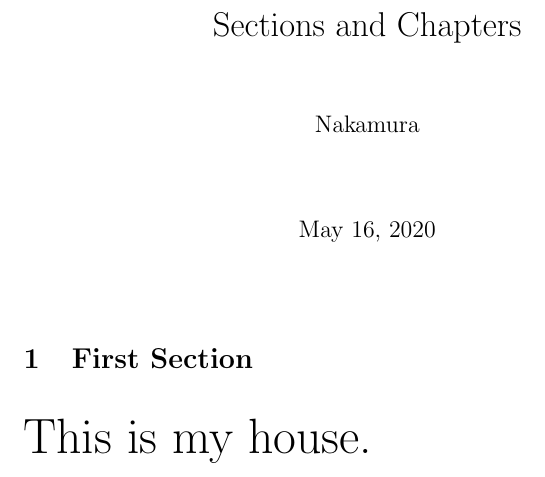
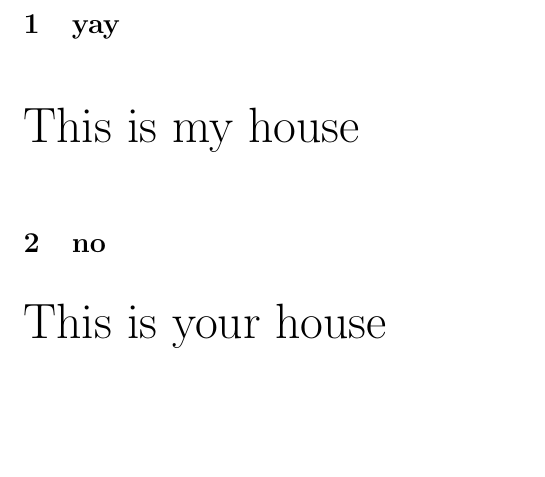
Before and after one commit to Pigmet/texdata, a LaTeX document (resources/temp.tex): part of the page, cut at the place of the change, the shorter picture padded with empty space. Compiled offline with pdfLaTeX.

```diff
--- a/resources/temp.tex
+++ b/resources/temp.tex
@@ -1 +1 @@
-\documentclass[]{article} \title{Sections and Chapters} \author{Nakamura} \date{\today} \begin{document} \begin{Huge} \maketitle \section{First Section} This is my house. \end{Huge} \end{document}
+\documentclass[]{article} \usepackage{amsmath} \usepackage{amssymb} \usepackage{color} \begin{document} \begin{Huge} \section{yay} This is my house \section{no} This is your house \end{Huge} \end{document}
```
Also changed, not shown: 1 other file.
